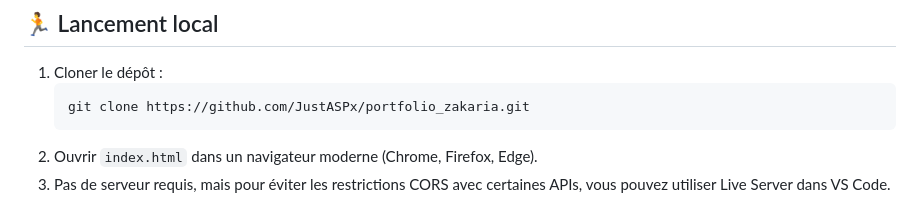
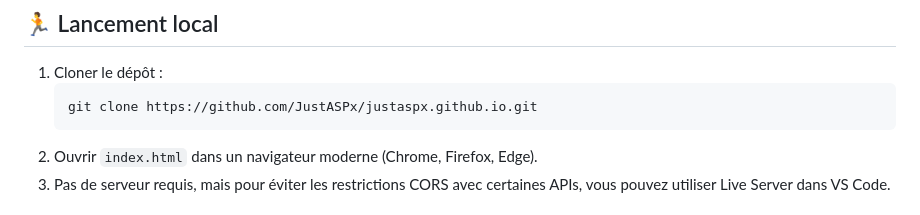
Before and after one commit to JustASPx/justaspx.github.io, a Markdown page: README.md, the part around the change. GitHub-like rendering.

````diff
--- a/README.md
+++ b/README.md
@@ -81,7 +81,7 @@ portfolio_zakaria/
 
 1. Cloner le dépôt :
    ```bash
-   git clone https://github.com/JustASPx/portfolio_zakaria.git
+   git clone https://github.com/JustASPx/justaspx.github.io.git
    ```
 2. Ouvrir `index.html` dans un navigateur moderne (Chrome, Firefox, Edge).
 3. Pas de serveur requis, mais pour éviter les restrictions CORS avec certaines APIs, vous pouvez utiliser Live Server dans VS Code.
````
